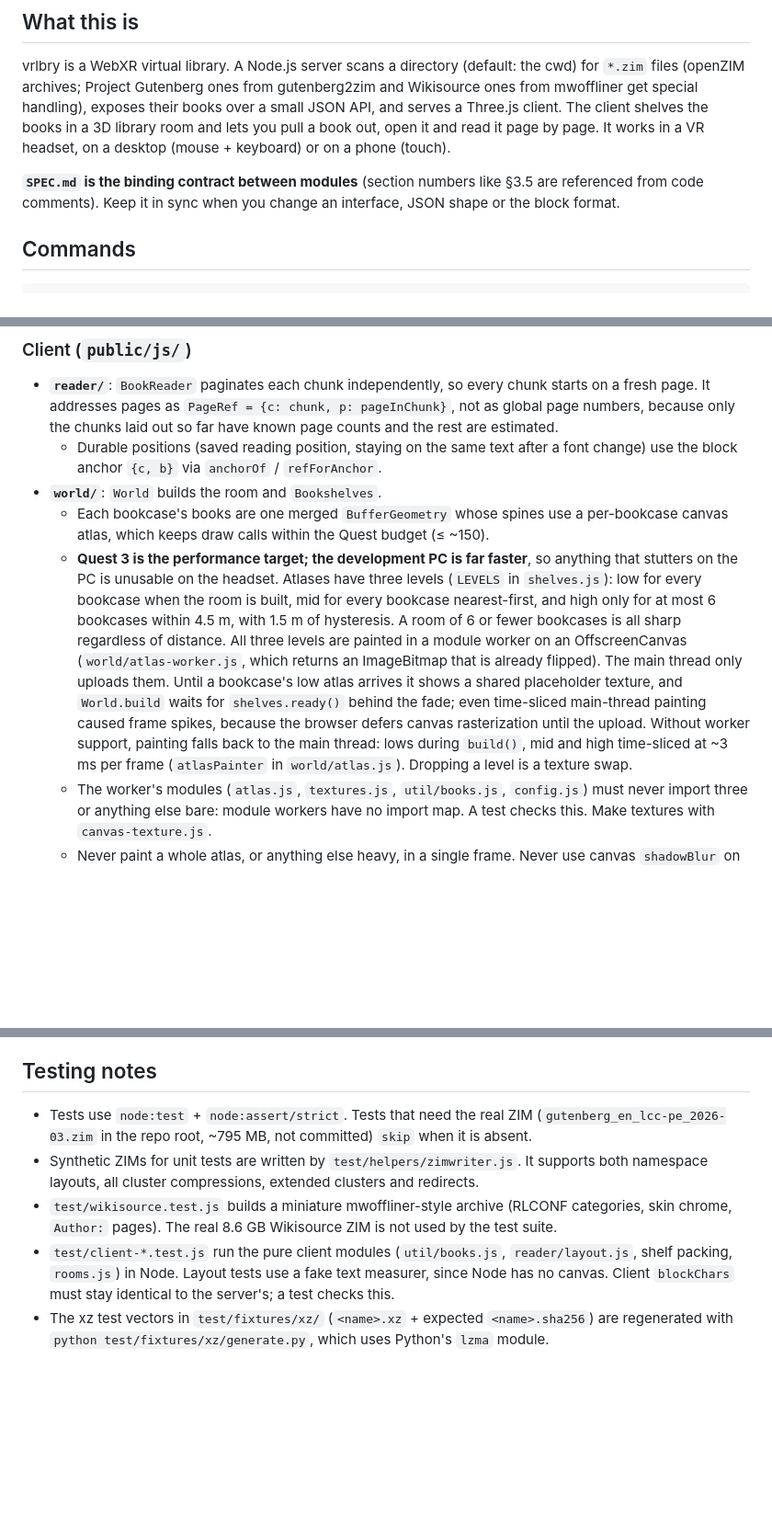
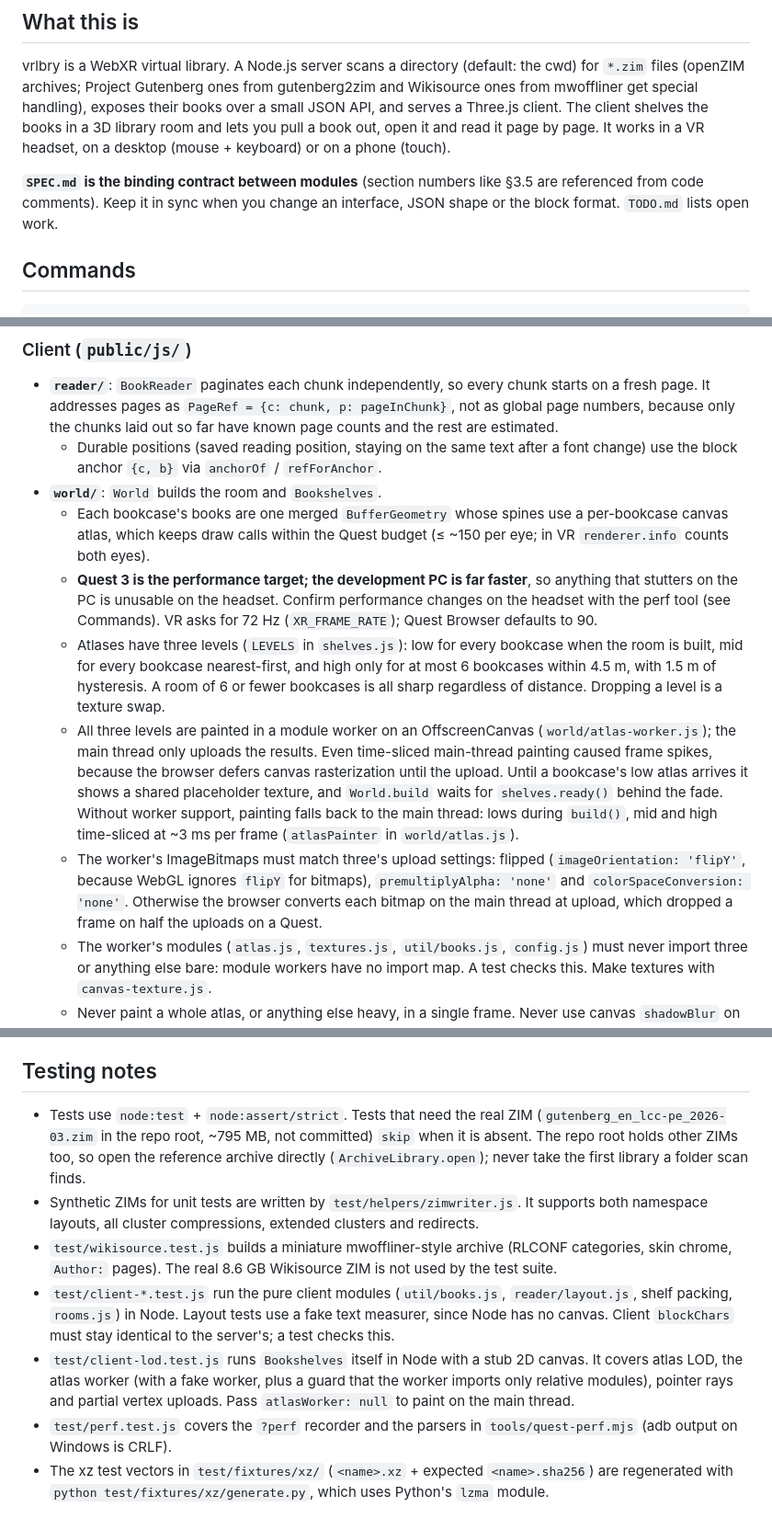
Before and after one commit to AriaMoKr/vrlbry, a Markdown page: CLAUDE.md, 3 parts joined by grey strips. Shown at 92% size. Rendered like a GitHub page; blank space fills up the shorter version.

Commit message:
Update CLAUDE.md with Quest performance lessons and test notes
Point to TODO.md; note that VR runs at 72 Hz and that draw calls in VR
count both eyes; split the atlas paragraph and record that worker
bitmaps must be flipped, unpremultiplied and unconverted to avoid
main-thread conversion at upload; say that quest-perf run reloads stale
pages; and describe client-lod and perf tests and why tests must open
the reference ZIM directly.

Co-Authored-By: Claude Opus 5.5 <noreply@anthropic.com>

```diff
--- a/CLAUDE.md
+++ b/CLAUDE.md
@@ -6,7 +6,7 @@ This file provides guidance to Claude Code (claude.ai/code) when working with co
 
 vrlbry is a WebXR virtual library. A Node.js server scans a directory (default: the cwd) for `*.zim` files (openZIM archives; Project Gutenberg ones from gutenberg2zim and Wikisource ones from mwoffliner get special handling), exposes their books over a small JSON API, and serves a Three.js client. The client shelves the books in a 3D library room and lets you pull a book out, open it and read it page by page. It works in a VR headset, on a desktop (mouse + keyboard) or on a phone (touch).
 
-**`SPEC.md` is the binding contract between modules** (section numbers like §3.5 are referenced from code comments). Keep it in sync when you change an interface, JSON shape or the block format.
+**`SPEC.md` is the binding contract between modules** (section numbers like §3.5 are referenced from code comments). Keep it in sync when you change an interface, JSON shape or the block format. `TODO.md` lists open work.
 
 ## Commands
 
@@ -74,8 +74,11 @@ client: api.js ─► rooms.js (what to shelve) ─► World/Bookshelves ─►
 - **`reader/`**: `BookReader` paginates each chunk independently, so every chunk starts on a fresh page. It addresses pages as `PageRef = {c: chunk, p: pageInChunk}`, not as global page numbers, because only the chunks laid out so far have known page counts and the rest are estimated.
   - Durable positions (saved reading position, staying on the same text after a font change) use the block anchor `{c, b}` via `anchorOf` / `refForAnchor`.
 - **`world/`**: `World` builds the room and `Bookshelves`.
-  - Each bookcase's books are one merged `BufferGeometry` whose spines use a per-bookcase canvas atlas, which keeps draw calls within the Quest budget (≤ ~150).
-  - **Quest 3 is the performance target; the development PC is far faster**, so anything that stutters on the PC is unusable on the headset. Atlases have three levels (`LEVELS` in `shelves.js`): low for every bookcase when the room is built, mid for every bookcase nearest-first, and high only for at most 6 bookcases within 4.5 m, with 1.5 m of hysteresis. A room of 6 or fewer bookcases is all sharp regardless of distance. All three levels are painted in a module worker on an OffscreenCanvas (`world/atlas-worker.js`, which returns an ImageBitmap that is already flipped). The main thread only uploads them. Until a bookcase's low atlas arrives it shows a shared placeholder texture, and `World.build` waits for `shelves.ready()` behind the fade; even time-sliced main-thread painting caused frame spikes, because the browser defers canvas rasterization until the upload. Without worker support, painting falls back to the main thread: lows during `build()`, mid and high time-sliced at ~3 ms per frame (`atlasPainter` in `world/atlas.js`). Dropping a level is a texture swap.
+  - Each bookcase's books are one merged `BufferGeometry` whose spines use a per-bookcase canvas atlas, which keeps draw calls within the Quest budget (≤ ~150 per eye; in VR `renderer.info` counts both eyes).
+  - **Quest 3 is the performance target; the development PC is far faster**, so anything that stutters on the PC is unusable on the headset. Confirm performance changes on the headset with the perf tool (see Commands). VR asks for 72 Hz (`XR_FRAME_RATE`); Quest Browser defaults to 90.
+  - Atlases have three levels (`LEVELS` in `shelves.js`): low for every bookcase when the room is built, mid for every bookcase nearest-first, and high only for at most 6 bookcases within 4.5 m, with 1.5 m of hysteresis. A room of 6 or fewer bookcases is all sharp regardless of distance. Dropping a level is a texture swap.
+  - All three levels are painted in a module worker on an OffscreenCanvas (`world/atlas-worker.js`); the main thread only uploads the results. Even time-sliced main-thread painting caused frame spikes, because the browser defers canvas rasterization until the upload. Until a bookcase's low atlas arrives it shows a shared placeholder texture, and `World.build` waits for `shelves.ready()` behind the fade. Without worker support, painting falls back to the main thread: lows during `build()`, mid and high time-sliced at ~3 ms per frame (`atlasPainter` in `world/atlas.js`).
+  - The worker's ImageBitmaps must match three's upload settings: flipped (`imageOrientation: 'flipY'`, because WebGL ignores `flipY` for bitmaps), `premultiplyAlpha: 'none'` and `colorSpaceConversion: 'none'`. Otherwise the browser converts each bitmap on the main thread at upload, which dropped a frame on half the uploads on a Quest.
   - The worker's modules (`atlas.js`, `textures.js`, `util/books.js`, `config.js`) must never import three or anything else bare: module workers have no import map. A test checks this. Make textures with `canvas-texture.js`.
   - Never paint a whole atlas, or anything else heavy, in a single frame. Never use canvas `shadowBlur` on spine text.
   - More than 22 bookcases switches the rotunda to a hall with aisles.
@@ -97,8 +100,10 @@ client: api.js ─► rooms.js (what to shelve) ─► World/Bookshelves ─►
 
 ## Testing notes
 
-- Tests use `node:test` + `node:assert/strict`. Tests that need the real ZIM (`gutenberg_en_lcc-pe_2026-03.zim` in the repo root, ~795 MB, not committed) `skip` when it is absent.
+- Tests use `node:test` + `node:assert/strict`. Tests that need the real ZIM (`gutenberg_en_lcc-pe_2026-03.zim` in the repo root, ~795 MB, not committed) `skip` when it is absent. The repo root holds other ZIMs too, so open the reference archive directly (`ArchiveLibrary.open`); never take the first library a folder scan finds.
 - Synthetic ZIMs for unit tests are written by `test/helpers/zimwriter.js`. It supports both namespace layouts, all cluster compressions, extended clusters and redirects.
 - `test/wikisource.test.js` builds a miniature mwoffliner-style archive (RLCONF categories, skin chrome, `Author:` pages). The real 8.6 GB Wikisource ZIM is not used by the test suite.
 - `test/client-*.test.js` run the pure client modules (`util/books.js`, `reader/layout.js`, shelf packing, `rooms.js`) in Node. Layout tests use a fake text measurer, since Node has no canvas. Client `blockChars` must stay identical to the server's; a test checks this.
+- `test/client-lod.test.js` runs `Bookshelves` itself in Node with a stub 2D canvas. It covers atlas LOD, the atlas worker (with a fake worker, plus a guard that the worker imports only relative modules), pointer rays and partial vertex uploads. Pass `atlasWorker: null` to paint on the main thread.
+- `test/perf.test.js` covers the `?perf` recorder and the parsers in `tools/quest-perf.mjs` (adb output on Windows is CRLF).
 - The xz test vectors in `test/fixtures/xz/` (`<name>.xz` + expected `<name>.sha256`) are regenerated with `python test/fixtures/xz/generate.py`, which uses Python's `lzma` module.
```
Also changed, not shown: other parts of CLAUDE.md (+1 -1 lines).
